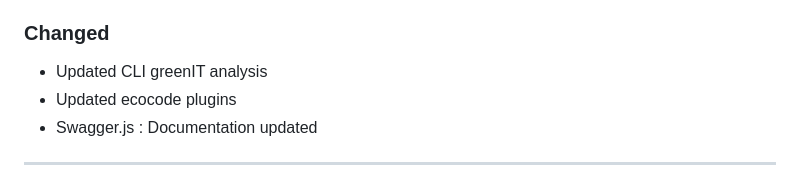
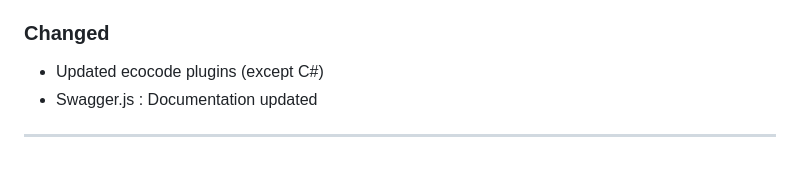
Before and after one commit to Accenture/EcoSonar, a Markdown page: CHANGELOG.md, the part around the change. Rendered like a GitHub page.

```diff
--- a/CHANGELOG.md
+++ b/CHANGELOG.md
@@ -17,8 +17,7 @@ The format is based on [Keep a Changelog](https://keepachangelog.com/en/1.0.0/).
 
 ### Changed
 
-- Updated CLI greenIT analysis
-- Updated ecocode plugins
+- Updated ecocode plugins (except C#)
 - Swagger.js : Documentation updated
 ---
 
```
